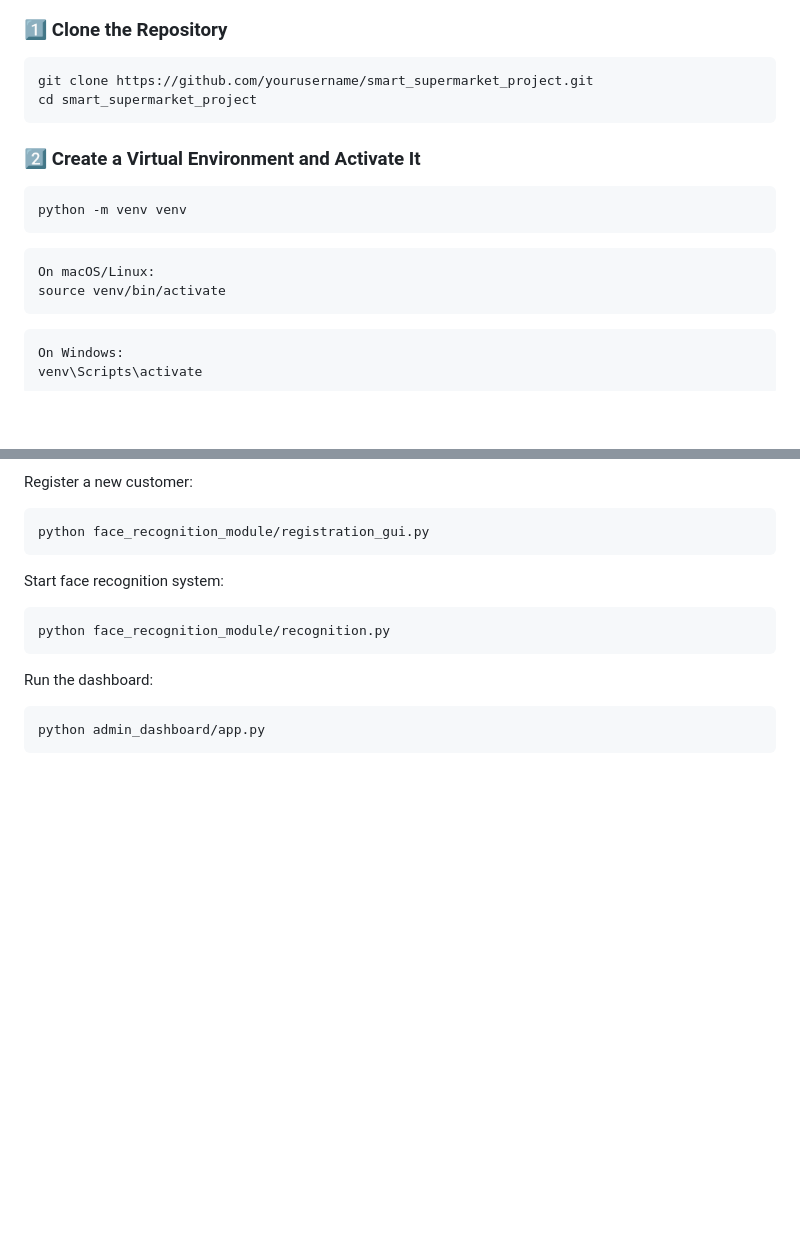
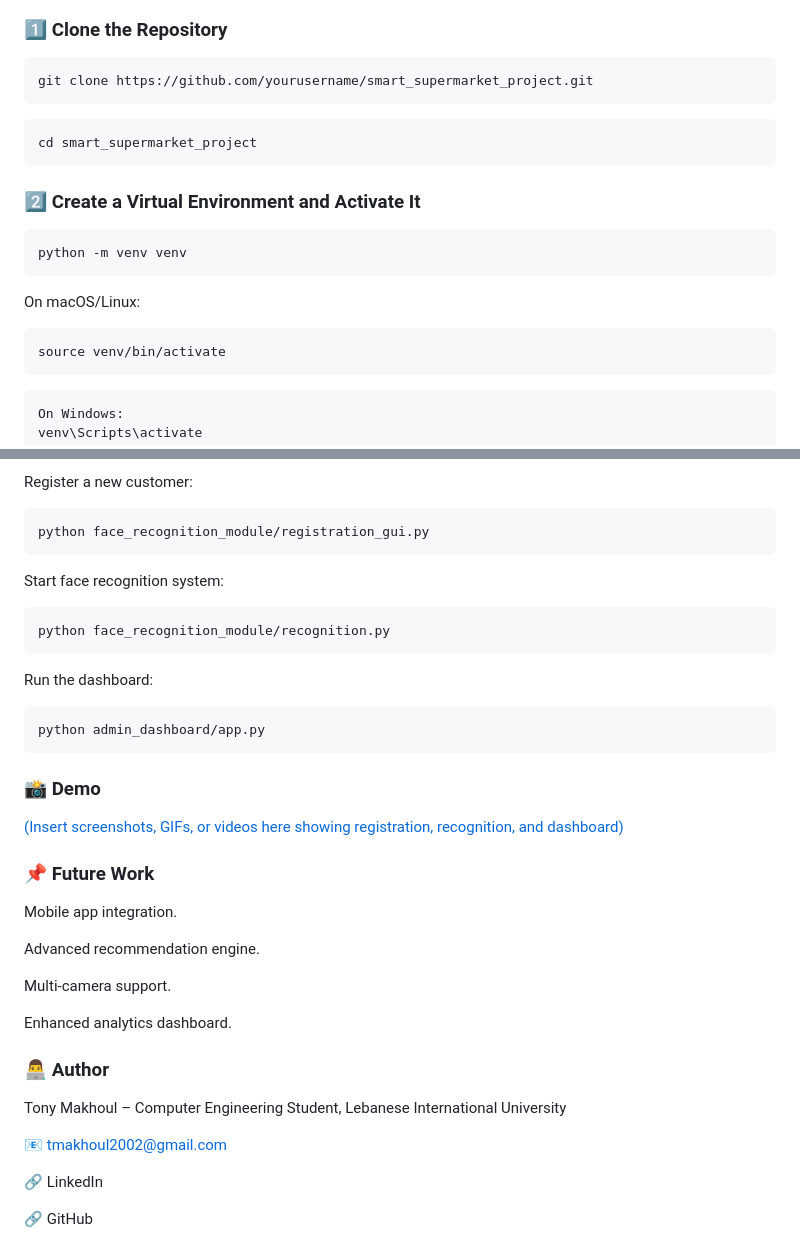
Before and after one commit to TonyMakhoul1/AI-Powered-Smart-Supermarket, a Markdown page: README.md, 2 parts joined by grey strips. Drawn GitHub-style; blank space fills up the shorter version.

````diff
--- a/README.md
+++ b/README.md
@@ -59,15 +59,16 @@ AI-powered-smart-supermarket/
 ### 1️⃣ Clone the Repository
 ```bash
 git clone https://github.com/yourusername/smart_supermarket_project.git
+```
+```bash
 cd smart_supermarket_project
 ```
-
 ### 2️⃣ Create a Virtual Environment and Activate It
 ```bash
 python -m venv venv
 ```
+On macOS/Linux:
 ```bash
-On macOS/Linux:
 source venv/bin/activate
 ```
 ```bash
@@ -104,3 +105,27 @@ Run the dashboard:
 ```bash
 python admin_dashboard/app.py
 ```
+
+### 📸 Demo
+
+[(Insert screenshots, GIFs, or videos here showing registration, recognition, and dashboard)](https://drive.google.com/file/d/1ZXPUcjU7tHaiBj09QMDqtfmsWFAxuggX/view?usp=drive_link)
+
+### 📌 Future Work
+
+Mobile app integration.
+
+Advanced recommendation engine.
+
+Multi-camera support.
+
+Enhanced analytics dashboard.
+
+### 👨‍💻 Author
+
+Tony Makhoul – Computer Engineering Student, Lebanese International University
+
+📧 tmakhoul2002@gmail.com
+
+🔗 LinkedIn
+
+🔗 GitHub
````
